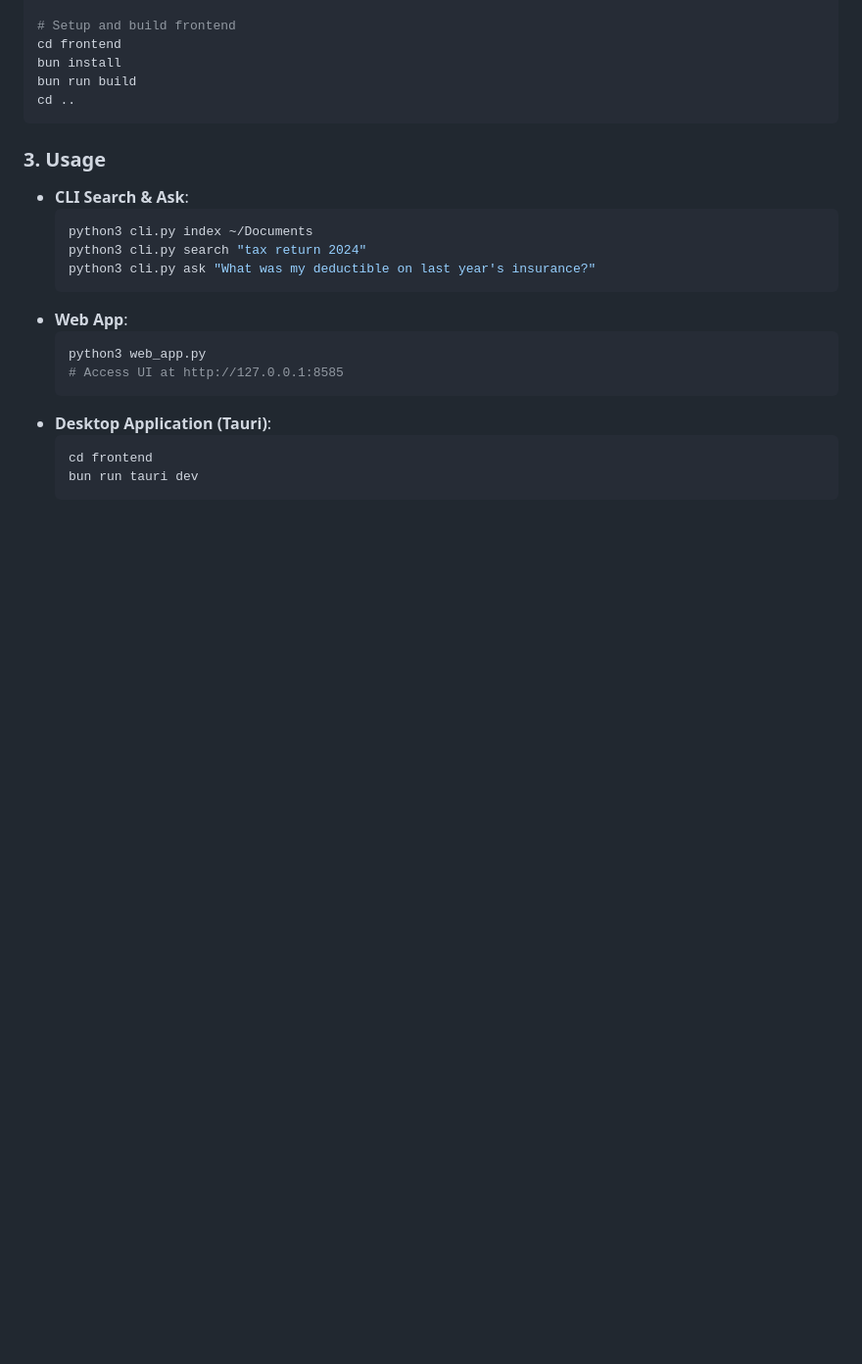
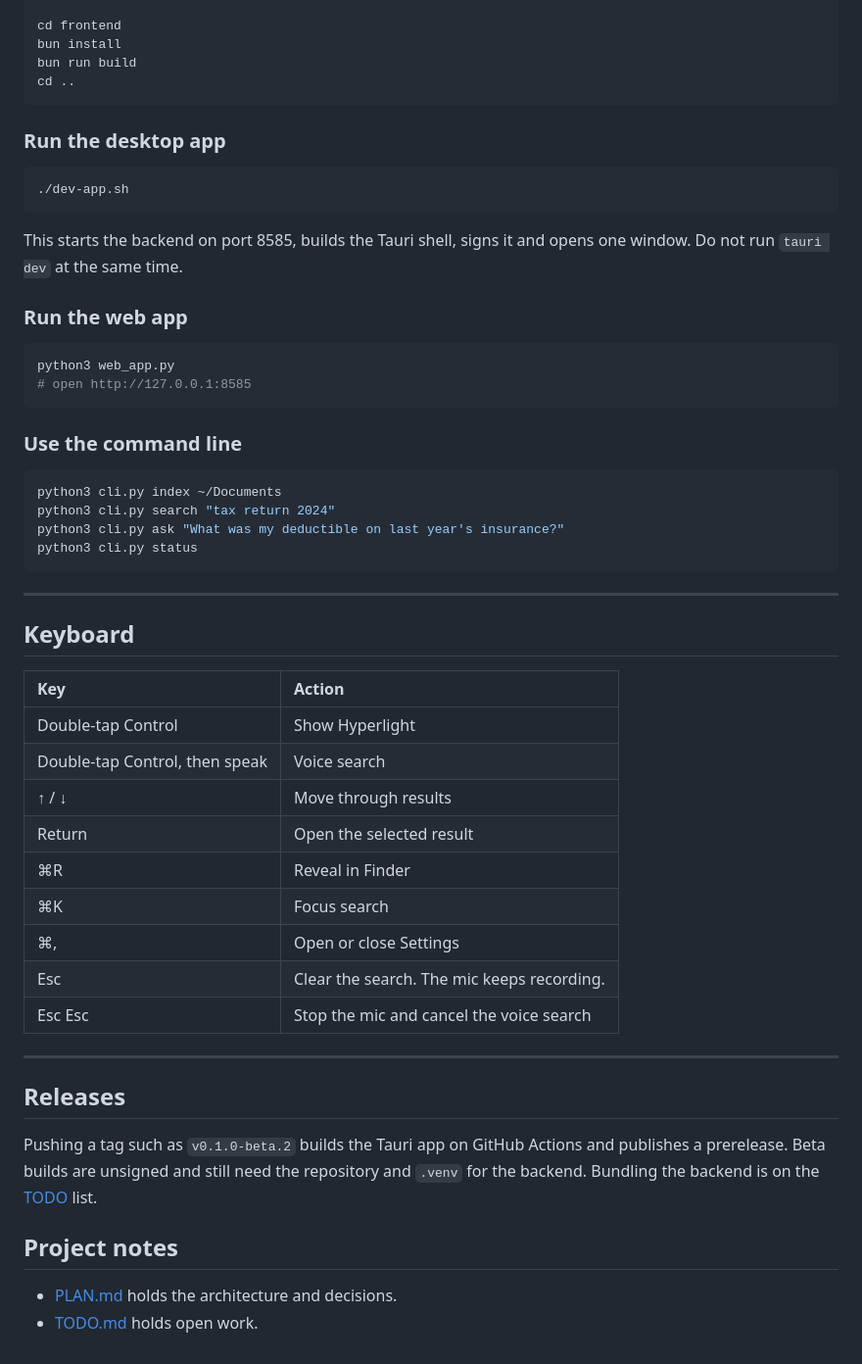
Before and after one commit to nvkudva/HyperLight, a Markdown page: README.md, the part around one of its changes. Shown at 98% size. Drawn GitHub-style; blank space fills up the shorter version.

````diff
--- a/README.md
+++ b/README.md
@@ -87,25 +75,53 @@ pip install -r <(pip freeze) # or ensure packages from pyproject/requirements ar
 
-# Setup and build frontend
 cd frontend
 bun install
 bun run build
 cd ..
 ```
 
-### 3. Usage
-- **CLI Search & Ask**:
-  ```bash
-  python3 cli.py index ~/Documents
-  python3 cli.py search "tax return 2024"
-  python3 cli.py ask "What was my deductible on last year's insurance?"
-  ```
-- **Web App**:
-  ```bash
-  python3 web_app.py
-  # Access UI at http://127.0.0.1:8585
-  ```
-- **Desktop Application (Tauri)**:
-  ```bash
-  cd frontend
-  bun run tauri dev
-  ```
+### Run the desktop app
+```bash
+./dev-app.sh
+```
+This starts the backend on port 8585, builds the Tauri shell, signs it and opens one window. Do not run `tauri dev` at the same time.
+
+### Run the web app
+```bash
+python3 web_app.py
+# open http://127.0.0.1:8585
+```
+
+### Use the command line
+```bash
+python3 cli.py index ~/Documents
+python3 cli.py search "tax return 2024"
+python3 cli.py ask "What was my deductible on last year's insurance?"
+python3 cli.py status
+```
+
+---
+
+## Keyboard
+
+| Key | Action |
+| :--- | :--- |
+| Double-tap Control | Show Hyperlight |
+| Double-tap Control, then speak | Voice search |
+| ↑ / ↓ | Move through results |
+| Return | Open the selected result |
+| ⌘R | Reveal in Finder |
+| ⌘K | Focus search |
+| ⌘, | Open or close Settings |
+| Esc | Clear the search. The mic keeps recording. |
+| Esc Esc | Stop the mic and cancel the voice search |
+
+---
+
+## Releases
+
+Pushing a tag such as `v0.1.0-beta.2` builds the Tauri app on GitHub Actions and publishes a prerelease. Beta builds are unsigned and still need the repository and `.venv` for the backend. Bundling the backend is on the [TODO](TODO.md) list.
+
+## Project notes
+
+- [PLAN.md](PLAN.md) holds the architecture and decisions.
+- [TODO.md](TODO.md) holds open work.
````
Also changed, not shown: other parts of README.md (+56 -68 lines).
